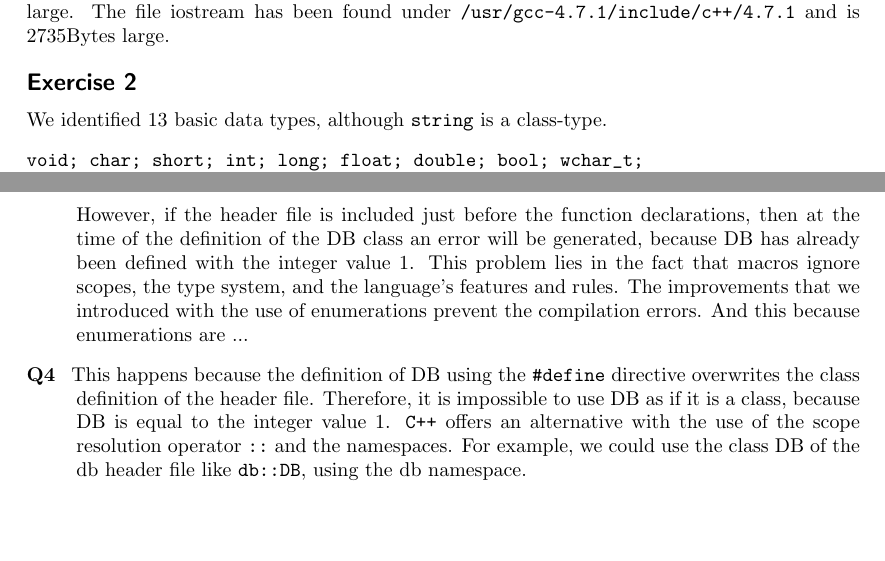
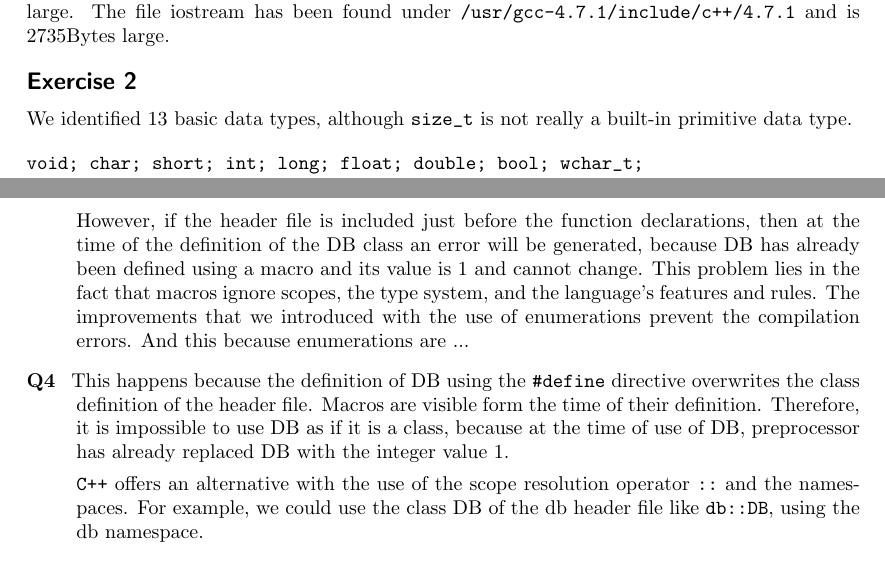
Before and after one commit to spirosikmd/cplusplus, a LaTeX problem sheet (exercises/chapter_1/chapter_1_set_1.tex): two parts of pages 1 and 4 of 4, joined at a grey line, cut so that both start at the same text, the shorter picture padded with empty space. Compiled offline with pdfLaTeX.

Commit message:
ex7, ex2

```diff
--- a/exercises/chapter_1/chapter_1_set_1.tex
+++ b/exercises/chapter_1/chapter_1_set_1.tex
@@ -80,10 +80,11 @@ The size of the source file hello.cc is 69Bytes, the object file hello.o is 1824
 
 \exercise{}
 
-We identified 13 basic data types, although \texttt{string} is a class-type.
+We identified 13 basic data types, although \verb|size_t| is not really a built-in primitive data type.
+
 \begin{verbatim}
 void; char; short; int; long; float; double; bool; wchar_t;
-long long; long double; long long int; string
+long long; long double; long long int; size_t
 \end{verbatim}
 
 
@@ -164,9 +165,11 @@ There is no need to change the year, as it is perceived by definition an integer
 	\item[Q3]\-
 	The header probably contains a class with the name DB. The problem is the definition of the company DB with the \verb|#define| preprocessor directive. If the header file is included in the first line of the source file then there will be no compile error, as the definition of DB with \verb|#define| will overwrite the class definition.
 
-	However, if the header file is included just before the function declarations, then at the time of the definition of the DB class an error will be generated, because DB has already been defined with the integer value 1. This problem lies in the fact that macros ignore scopes, the type system, and the language's features and rules. The improvements that we introduced with the use of enumerations prevent the compilation errors. And this because enumerations are ...
+	However, if the header file is included just before the function declarations, then at the time of the definition of the DB class an error will be generated, because DB has already been defined using a macro and its value is 1 and cannot change. This problem lies in the fact that macros ignore scopes, the type system, and the language's features and rules. The improvements that we introduced with the use of enumerations prevent the compilation errors. And this because enumerations are ...
 	\item[Q4]\-
-	This happens because the definition of DB using the \verb|#define| directive overwrites the class definition of the header file. Therefore, it is impossible to use DB as if it is a class, because DB is equal to the integer value 1. \verb|C++| offers an alternative with the use of the scope resolution operator \verb|::| and the namespaces. For example, we could use the class DB of the db header file like \verb|db::DB|, using the db namespace.
+	This happens because the definition of DB using the \verb|#define| directive overwrites the class definition of the header file. Macros are visible form the time of their definition. Therefore, it is impossible to use DB as if it is a class, because at the time of use of DB, preprocessor has already replaced DB with the integer value 1.
+
+	\verb|C++| offers an alternative with the use of the scope resolution operator \verb|::| and the namespaces. For example, we could use the class DB of the db header file like \verb|db::DB|, using the db namespace.
 \end{description}
 
 \exercise{}
```
